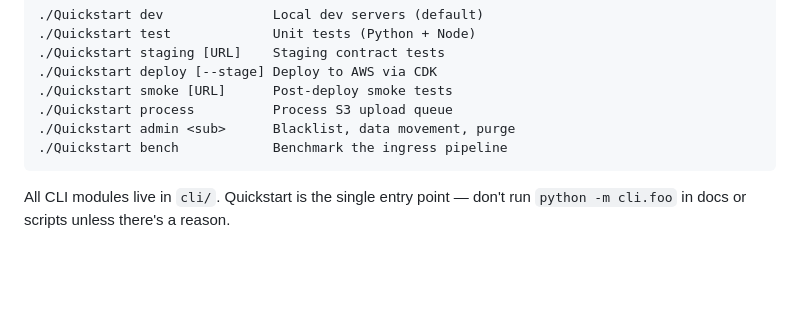
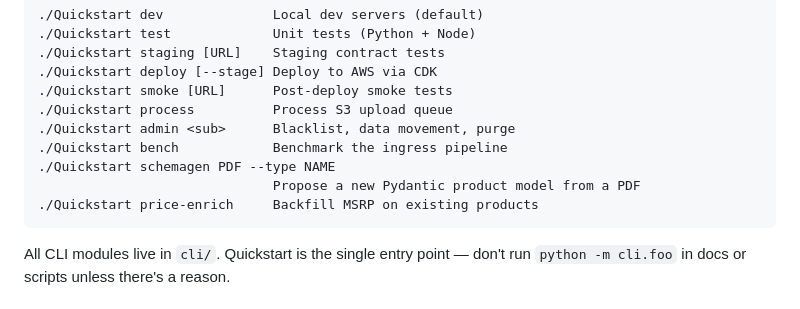
Before and after one commit to JimothyJohn/datasheetminer, a Markdown page: CLAUDE.md, the part around one of its changes. Rendered like a GitHub page; blank space fills up the shorter version.

```diff
--- a/CLAUDE.md
+++ b/CLAUDE.md
@@ -14,6 +14,9 @@ Everything goes through `./Quickstart <command>`. It's a bash shim that delegate
     ./Quickstart process          Process S3 upload queue
     ./Quickstart admin <sub>      Blacklist, data movement, purge
     ./Quickstart bench            Benchmark the ingress pipeline
+    ./Quickstart schemagen PDF --type NAME
+                                  Propose a new Pydantic product model from a PDF
+    ./Quickstart price-enrich     Backfill MSRP on existing products
 
 All CLI modules live in `cli/`. Quickstart is the single entry point — don't run `python -m cli.foo` in docs or scripts unless there's a reason.
 
```
Also changed, not shown: other parts of CLAUDE.md (+23 -3 lines), todo/usage-driven-schema-evolution.md (added, +142 -0 lines).
